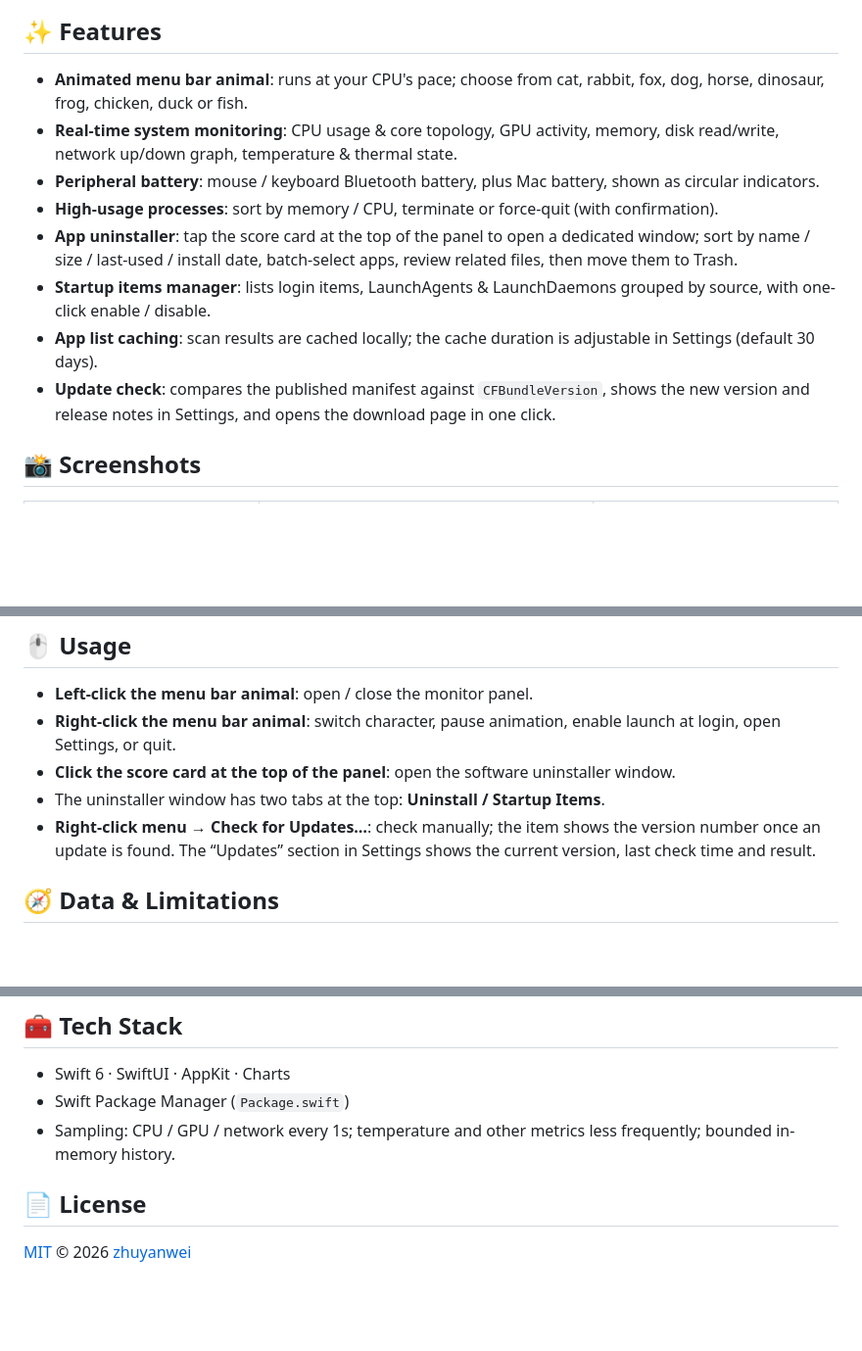
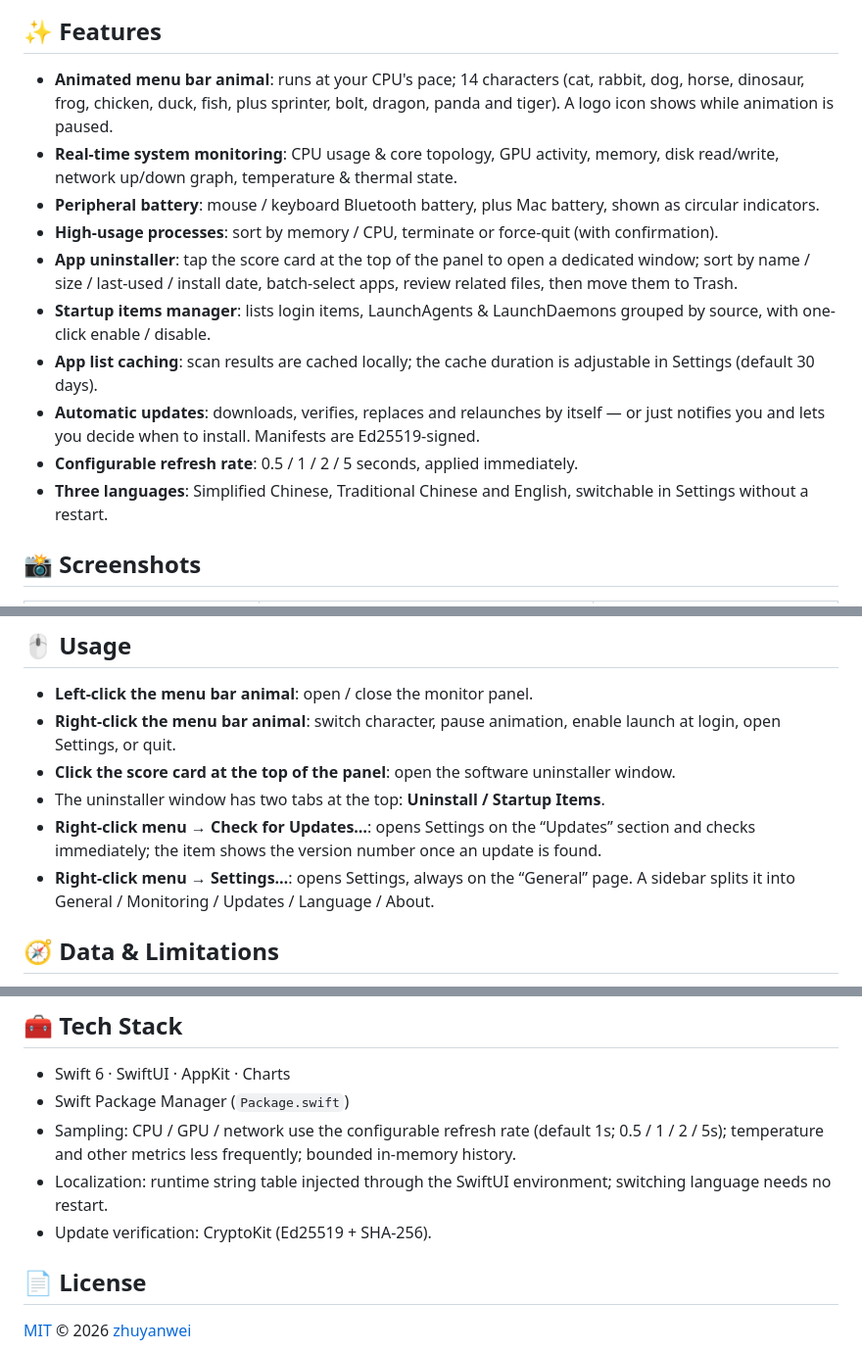
Before and after one commit to zyw/v5xs, a Markdown page: README_EN.md, 3 parts joined by grey strips. Shown at 98% size. Drawn GitHub-style; blank space fills up the shorter version.

```diff
--- a/README_EN.md
+++ b/README_EN.md
@@ -12,14 +12,16 @@ v5xs is a macOS menu-bar system monitor written in **SwiftUI + AppKit**. It show
 
 ## ✨ Features
 
-- **Animated menu bar animal**: runs at your CPU's pace; choose from cat, rabbit, fox, dog, horse, dinosaur, frog, chicken, duck or fish.
+- **Animated menu bar animal**: runs at your CPU's pace; 14 characters (cat, rabbit, dog, horse, dinosaur, frog, chicken, duck, fish, plus sprinter, bolt, dragon, panda and tiger). A logo icon shows while animation is paused.
 - **Real-time system monitoring**: CPU usage & core topology, GPU activity, memory, disk read/write, network up/down graph, temperature & thermal state.
 - **Peripheral battery**: mouse / keyboard Bluetooth battery, plus Mac battery, shown as circular indicators.
 - **High-usage processes**: sort by memory / CPU, terminate or force-quit (with confirmation).
 - **App uninstaller**: tap the score card at the top of the panel to open a dedicated window; sort by name / size / last-used / install date, batch-select apps, review related files, then move them to Trash.
 - **Startup items manager**: lists login items, LaunchAgents & LaunchDaemons grouped by source, with one-click enable / disable.
 - **App list caching**: scan results are cached locally; the cache duration is adjustable in Settings (default 30 days).
-- **Update check**: compares the published manifest against `CFBundleVersion`, shows the new version and release notes in Settings, and opens the download page in one click.
+- **Automatic updates**: downloads, verifies, replaces and relaunches by itself — or just notifies you and lets you decide when to install. Manifests are Ed25519-signed.
+- **Configurable refresh rate**: 0.5 / 1 / 2 / 5 seconds, applied immediately.
+- **Three languages**: Simplified Chinese, Traditional Chinese and English, switchable in Settings without a restart.
 
 ## 📸 Screenshots
 
@@ -69,7 +74,8 @@ bash scripts/build-dmg.sh
 - **Right-click the menu bar animal**: switch character, pause animation, enable launch at login, open Settings, or quit.
 - **Click the score card at the top of the panel**: open the software uninstaller window.
 - The uninstaller window has two tabs at the top: **Uninstall / Startup Items**.
-- **Right-click menu → Check for Updates…**: check manually; the item shows the version number once an update is found. The “Updates” section in Settings shows the current version, last check time and result.
+- **Right-click menu → Check for Updates…**: opens Settings on the “Updates” section and checks immediately; the item shows the version number once an update is found.
+- **Right-click menu → Settings…**: opens Settings, always on the “General” page. A sidebar splits it into General / Monitoring / Updates / Language / About.
 
 ## 🧭 Data & Limitations
 
@@ -109,7 +127,9 @@ Publishing uses `scripts/make-update-manifest.sh`; see [docs/update-publish.md](
 
 - Swift 6 · SwiftUI · AppKit · Charts
 - Swift Package Manager (`Package.swift`)
-- Sampling: CPU / GPU / network every 1s; temperature and other metrics less frequently; bounded in-memory history.
+- Sampling: CPU / GPU / network use the configurable refresh rate (default 1s; 0.5 / 1 / 2 / 5s); temperature and other metrics less frequently; bounded in-memory history.
+- Localization: runtime string table injected through the SwiftUI environment; switching language needs no restart.
+- Update verification: CryptoKit (Ed25519 + SHA-256).
 
 ## 📄 License
 
```
Also changed, not shown: other parts of README_EN.md (+23 -8 lines), README.md (+19 -7 lines).
